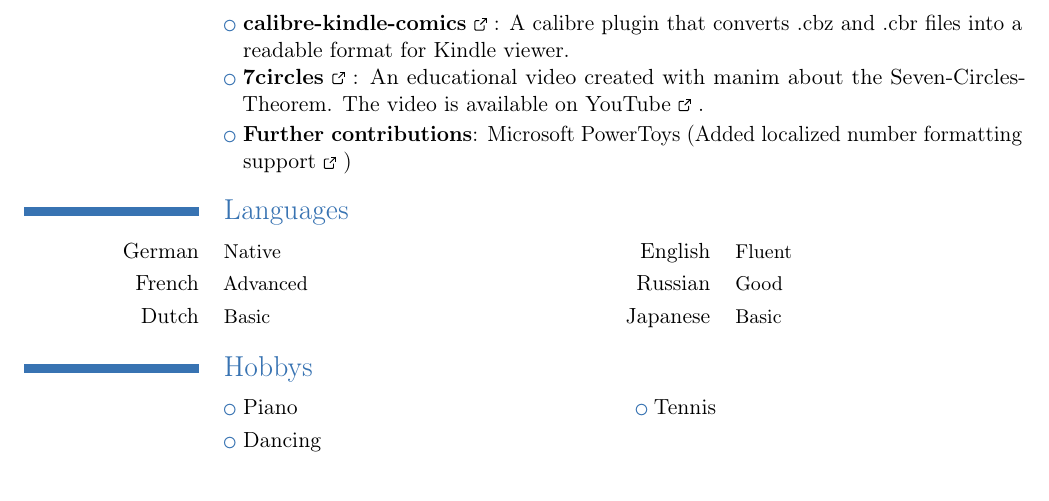
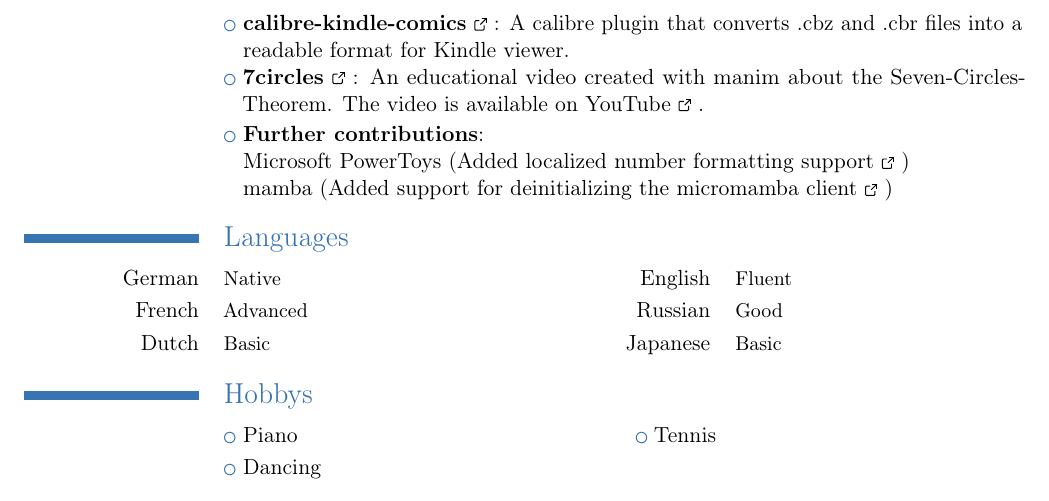
Before and after one commit to JohannesEsslinger/cv, a LaTeX CV (cv.tex): part of the page, cut so that both start at the same text. Compiled offline with pdfLaTeX.

Commit message:
Add mamba contribution

```diff
--- a/cv.tex
+++ b/cv.tex
@@ -137,9 +137,11 @@
 \cvlistitem{\link{https://github.com/pavelzw/7circles}{\textbf{7circles}}:
             \en{An educational video created with manim about the Seven-Circles-Theorem. The video is available on \link{https://youtu.be/flR3e5Cc2G4}{YouTube}.}
             \de{Ein mit manim animiertes Video über den Sieben-Kreise-Satz. Das Video ist auf \link{https://youtu.be/flR3e5Cc2G4}{YouTube} verfügbar.}}
-\cvlistitem{\textbf{\en{Further contributions}\de{Weitere Beiträge}}:
+\cvlistitem{\textbf{\en{Further contributions}\de{Weitere Beiträge}}: \\
             Microsoft PowerToys (\link{https://github.com/microsoft/PowerToys/pulls?q=is\%3Apr+author\%3Apavelzw+}
-            {\en{Added localized number formatting support}\de{lokalisierte Zahlenformatierung hinzugefügt}})}
+            {\en{Added localized number formatting support}\de{lokalisierte Zahlenformatierung hinzugefügt}}) \\
+            mamba (\link{https://github.com/mamba-org/mamba/pull/1781}
+            {\en{Added support for deinitializing the micromamba client}\de{Deinitialisierung des Micromamba-Clients hinzugefügt}})}
 
 \section{\en{Languages}\de{Sprachen}}
 % use \cvcomputer for multi column descriptions
```
